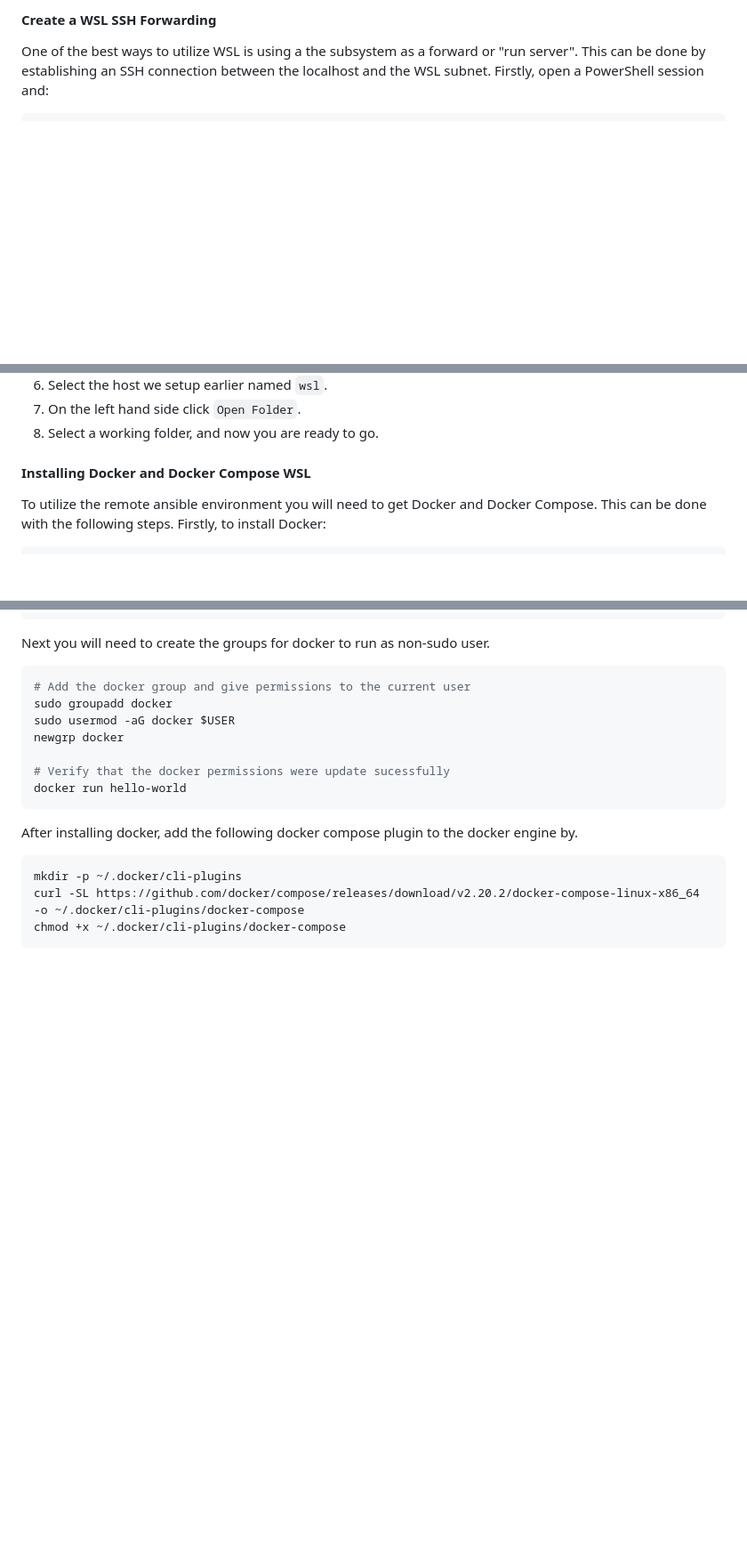
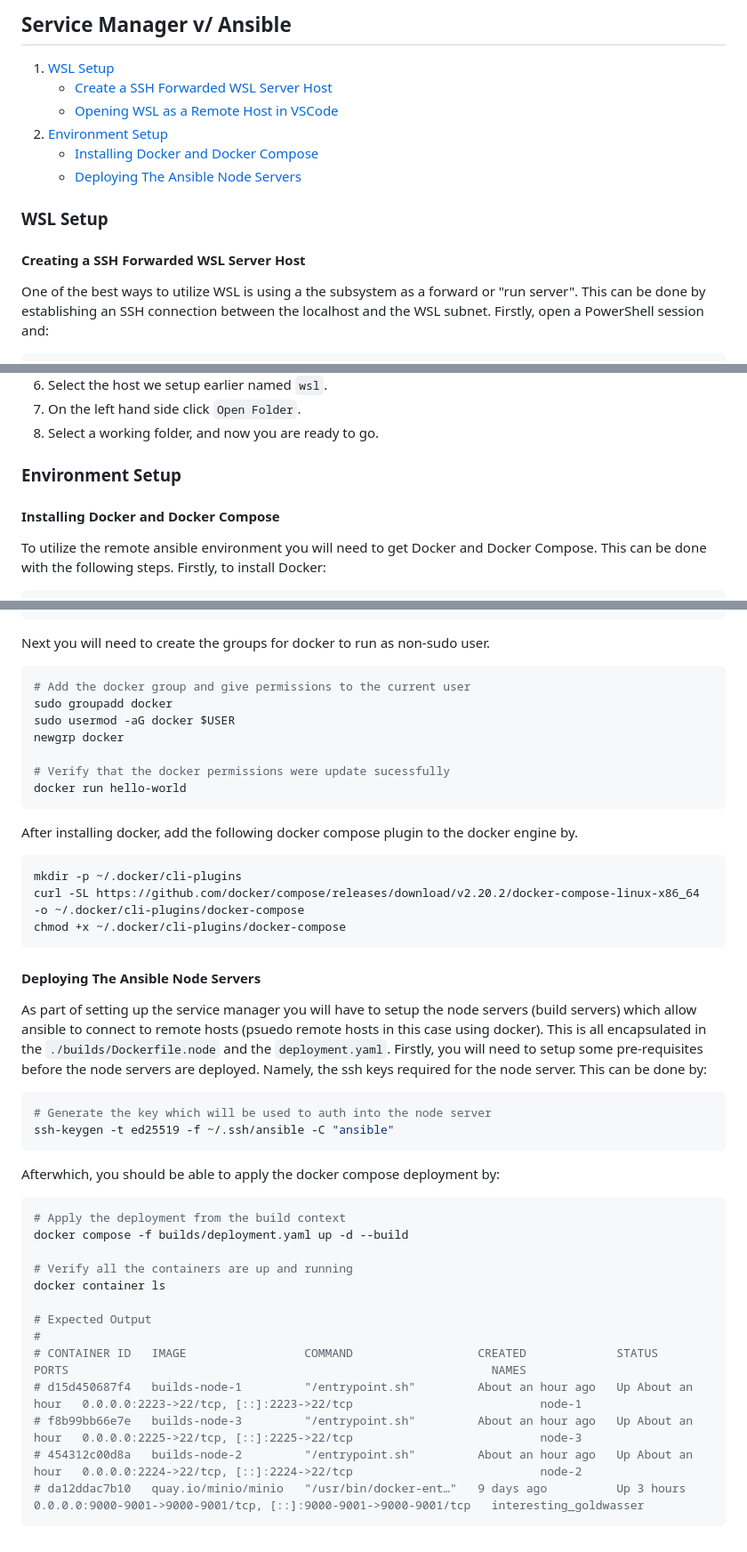
Before and after one commit to parkermmr/Service-Manager, a Markdown page: README.md, 3 parts joined by grey strips. Shown at 89% size. GitHub-like rendering; blank space fills up the shorter version.

Commit message:
docs: adds deployment docs for ansible servers

````diff
--- a/README.md
+++ b/README.md
@@ -1,4 +1,15 @@
-#### Create a WSL SSH Forwarding
+## Service Manager v/ Ansible
+
+1. [WSL Setup](#wsl-setup)
+    - [Create a SSH Forwarded WSL Server Host](#creating-a-ssh-forwarded-wsl-server-host)
+    - [Opening WSL as a Remote Host in VSCode](#opening-wsl-as-a-remote-host-in-vscode)
+2. [Environment Setup](#environment-setup)
+    - [Installing Docker and Docker Compose](#installing-docker-and-docker-compose)
+    - [Deploying The Ansible Node Servers](#deploying-the-ansible-node-servers)
+
+### WSL Setup
+
+#### Creating a SSH Forwarded WSL Server Host
 
 One of the best ways to utilize WSL is using a the subsystem as a forward or "run server". This can be done by establishing an SSH connection between the localhost and the WSL subnet. Firstly, open a PowerShell session and:
 
@@ -118,7 +129,9 @@ Next you will need to open VSCode and then:
 7. On the left hand side click `Open Folder`.
 8. Select a working folder, and now you are ready to go.
 
-#### Installing Docker and Docker Compose WSL
+### Environment Setup
+
+#### Installing Docker and Docker Compose
 
 To utilize the remote ansible environment you will need to get Docker and Docker Compose. This can be done with the following steps. Firstly, to install Docker:
 
@@ -147,3 +160,30 @@ mkdir -p ~/.docker/cli-plugins
 curl -SL https://github.com/docker/compose/releases/download/v2.20.2/docker-compose-linux-x86_64 -o ~/.docker/cli-plugins/docker-compose
 chmod +x ~/.docker/cli-plugins/docker-compose
 ```
+
+#### Deploying The Ansible Node Servers
+
+As part of setting up the service manager you will have to setup the node servers (build servers) which allow ansible to connect to remote hosts (psuedo remote hosts in this case using docker). This is all encapsulated in the `./builds/Dockerfile.node` and the `deployment.yaml`. Firstly, you will need to setup some pre-requisites before the node servers are deployed. Namely, the ssh keys required for the node server. This can be done by:
+
+```bash
+# Generate the key which will be used to auth into the node server
+ssh-keygen -t ed25519 -f ~/.ssh/ansible -C "ansible"
+```
+
+Afterwhich, you should be able to apply the docker compose deployment by:
+
+```bash
+# Apply the deployment from the build context
+docker compose -f builds/deployment.yaml up -d --build
+
+# Verify all the containers are up and running
+docker container ls
+
+# Expected Output
+#
+# CONTAINER ID   IMAGE                 COMMAND                  CREATED             STATUS             PORTS                                                             NAMES
+# d15d450687f4   builds-node-1         "/entrypoint.sh"         About an hour ago   Up About an hour   0.0.0.0:2223->22/tcp, [::]:2223->22/tcp                           node-1
+# f8b99bb66e7e   builds-node-3         "/entrypoint.sh"         About an hour ago   Up About an hour   0.0.0.0:2225->22/tcp, [::]:2225->22/tcp                           node-3
+# 454312c00d8a   builds-node-2         "/entrypoint.sh"         About an hour ago   Up About an hour   0.0.0.0:2224->22/tcp, [::]:2224->22/tcp                           node-2
+# da12ddac7b10   quay.io/minio/minio   "/usr/bin/docker-ent…"   9 days ago          Up 3 hours         0.0.0.0:9000-9001->9000-9001/tcp, [::]:9000-9001->9000-9001/tcp   interesting_goldwasser
+```
````
